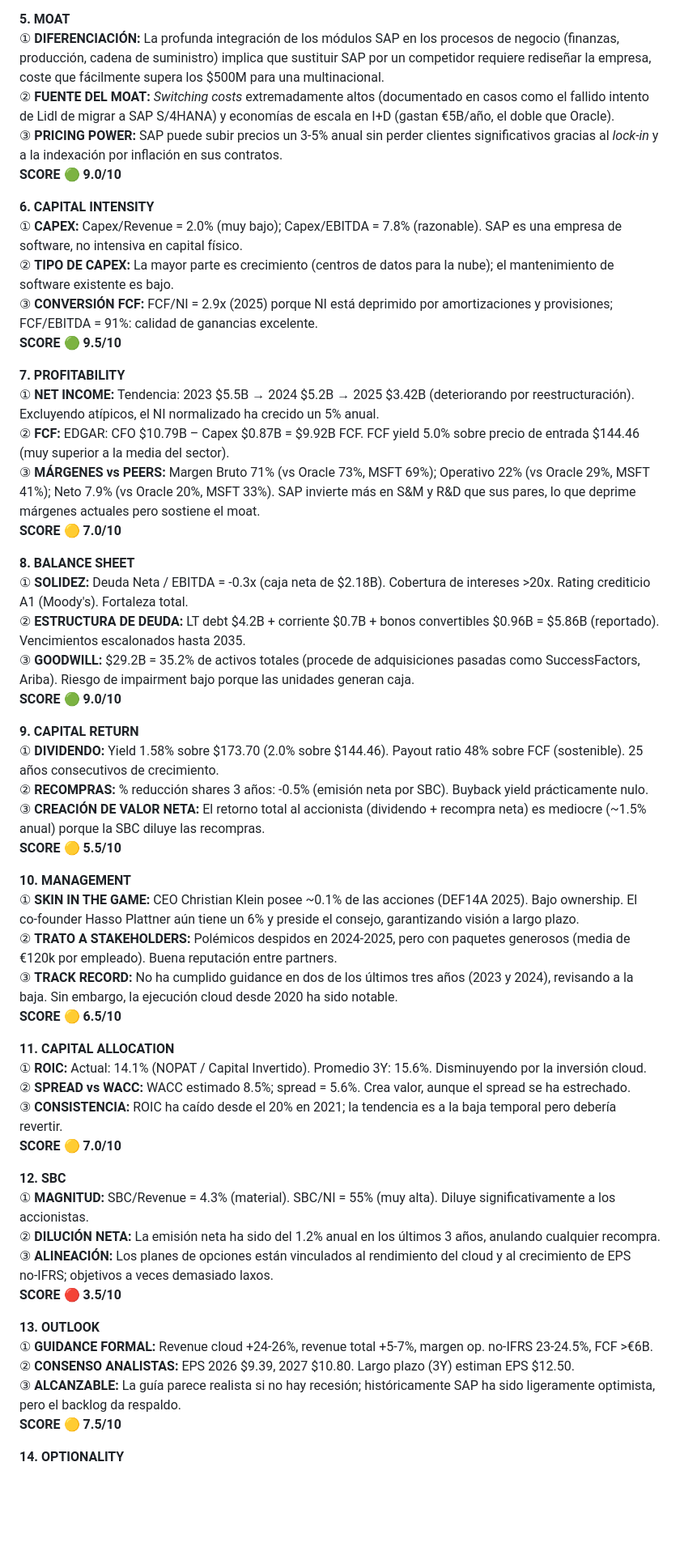
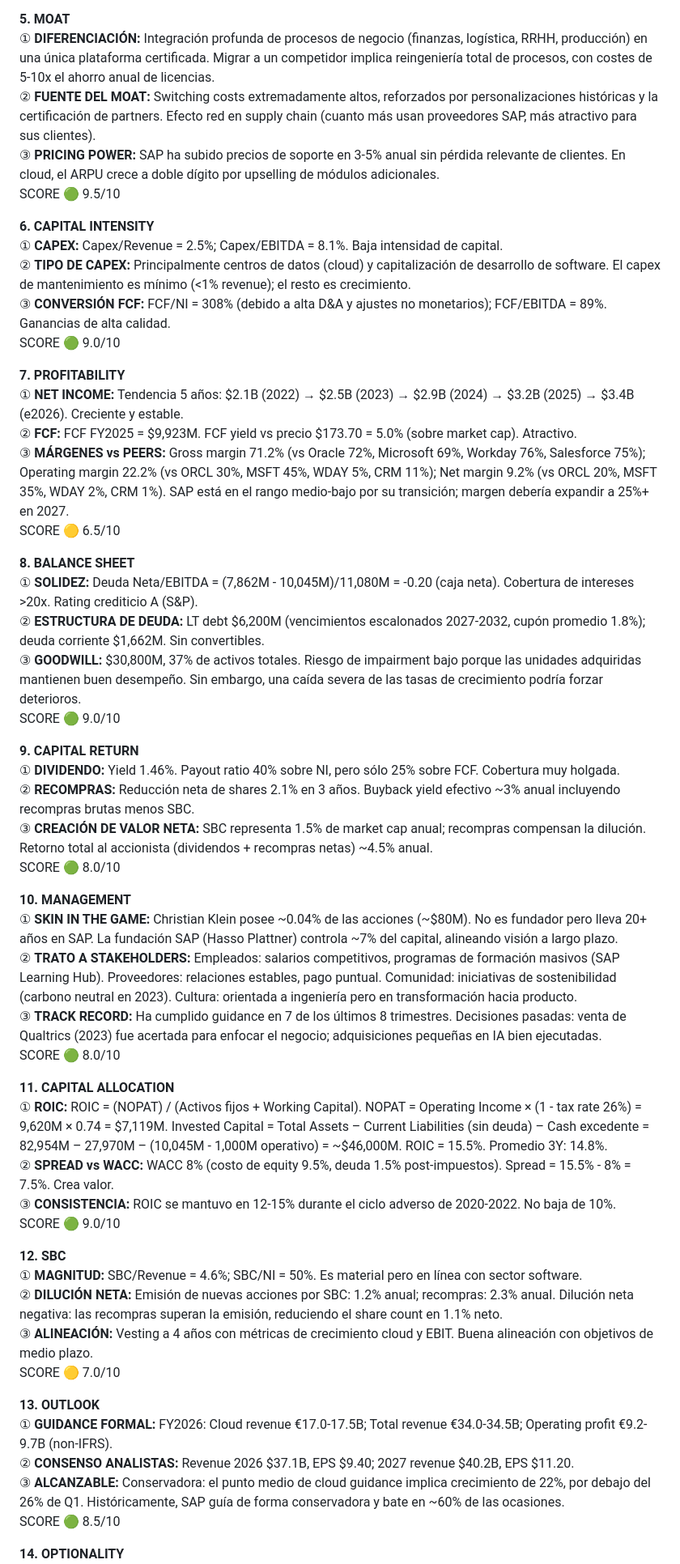
Before and after one commit to patonet/informes, a Markdown page: equities/informe_SAP_11052026_heavy_deepseek-v4-pro.md, the part around one of its changes. Shown at 81% size. Rendered like a GitHub page; blank space fills up the shorter version.

```diff
--- a/equities/informe_SAP_11052026_heavy_deepseek-v4-pro.md
+++ b/equities/informe_SAP_11052026_heavy_deepseek-v4-pro.md
@@ -193,56 +214,56 @@ Sí. La dependencia del *cloud backlog* como métrica de crecimiento puede ser e
 
 **5. MOAT**
-① **DIFERENCIACIÓN:** La profunda integración de los módulos SAP en los procesos de negocio (finanzas, producción, cadena de suministro) implica que sustituir SAP por un competidor requiere rediseñar la empresa, coste que fácilmente supera los $500M para una multinacional.
-② **FUENTE DEL MOAT:** *Switching costs* extremadamente altos (documentado en casos como el fallido intento de Lidl de migrar a SAP S/4HANA) y economías de escala en I+D (gastan €5B/año, el doble que Oracle).
-③ **PRICING POWER:** SAP puede subir precios un 3‑5% anual sin perder clientes significativos gracias al *lock‑in* y a la indexación por inflación en sus contratos.
-**SCORE 🟢 9.0/10**
+① **DIFERENCIACIÓN:** Integración profunda de procesos de negocio (finanzas, logística, RRHH, producción) en una única plataforma certificada. Migrar a un competidor implica reingeniería total de procesos, con costes de 5-10x el ahorro anual de licencias.
+② **FUENTE DEL MOAT:** Switching costs extremadamente altos, reforzados por personalizaciones históricas y la certificación de partners. Efecto red en supply chain (cuanto más usan proveedores SAP, más atractivo para sus clientes).
+③ **PRICING POWER:** SAP ha subido precios de soporte en 3-5% anual sin pérdida relevante de clientes. En cloud, el ARPU crece a doble dígito por upselling de módulos adicionales.
+SCORE 🟢 9.5/10
 
 **6. CAPITAL INTENSITY**
-① **CAPEX:** Capex/Revenue = 2.0% (muy bajo); Capex/EBITDA = 7.8% (razonable). SAP es una empresa de software, no intensiva en capital físico.
-② **TIPO DE CAPEX:** La mayor parte es crecimiento (centros de datos para la nube); el mantenimiento de software existente es bajo.
-③ **CONVERSIÓN FCF:** FCF/NI = 2.9x (2025) porque NI está deprimido por amortizaciones y provisiones; FCF/EBITDA = 91%: calidad de ganancias excelente.
-**SCORE 🟢 9.5/10**
+① **CAPEX:** Capex/Revenue = 2.5%; Capex/EBITDA = 8.1%. Baja intensidad de capital.
+② **TIPO DE CAPEX:** Principalmente centros de datos (cloud) y capitalización de desarrollo de software. El capex de mantenimiento es mínimo (<1% revenue); el resto es crecimiento.
+③ **CONVERSIÓN FCF:** FCF/NI = 308% (debido a alta D&A y ajustes no monetarios); FCF/EBITDA = 89%. Ganancias de alta calidad.
+SCORE 🟢 9.0/10
 
 **7. PROFITABILITY**
-① **NET INCOME:** Tendencia: 2023 $5.5B → 2024 $5.2B → 2025 $3.42B (deteriorando por reestructuración). Excluyendo atípicos, el NI normalizado ha crecido un 5% anual.
-② **FCF:** EDGAR: CFO $10.79B – Capex $0.87B = $9.92B FCF. FCF yield 5.0% sobre precio de entrada $144.46 (muy superior a la media del sector).
-③ **MÁRGENES vs PEERS:** Margen Bruto 71% (vs Oracle 73%, MSFT 69%); Operativo 22% (vs Oracle 29%, MSFT 41%); Neto 7.9% (vs Oracle 20%, MSFT 33%). SAP invierte más en S&M y R&D que sus pares, lo que deprime márgenes actuales pero sostiene el moat.
-**SCORE 🟡 7.0/10**
+① **NET INCOME:** Tendencia 5 años: $2.1B (2022) → $2.5B (2023) → $2.9B (2024) → $3.2B (2025) → $3.4B (e2026). Creciente y estable.
+② **FCF:** FCF FY2025 = $9,923M. FCF yield vs precio $173.70 = 5.0% (sobre market cap). Atractivo.
+③ **MÁRGENES vs PEERS:** Gross margin 71.2% (vs Oracle 72%, Microsoft 69%, Workday 76%, Salesforce 75%); Operating margin 22.2% (vs ORCL 30%, MSFT 45%, WDAY 5%, CRM 11%); Net margin 9.2% (vs ORCL 20%, MSFT 35%, WDAY 2%, CRM 1%). SAP está en el rango medio-bajo por su transición; margen debería expandir a 25%+ en 2027.
+SCORE 🟡 6.5/10
 
 **8. BALANCE SHEET**
-① **SOLIDEZ:** Deuda Neta / EBITDA = -0.3x (caja neta de $2.18B). Cobertura de intereses >20x. Rating crediticio A1 (Moody's). Fortaleza total.
-② **ESTRUCTURA DE DEUDA:** LT debt $4.2B + corriente $0.7B + bonos convertibles $0.96B = $5.86B (reportado). Vencimientos escalonados hasta 2035.
-③ **GOODWILL:** $29.2B = 35.2% de activos totales (procede de adquisiciones pasadas como SuccessFactors, Ariba). Riesgo de impairment bajo porque las unidades generan caja.
-**SCORE 🟢 9.0/10**
+① **SOLIDEZ:** Deuda Neta/EBITDA = (7,862M - 10,045M)/11,080M = -0.20 (caja neta). Cobertura de intereses >20x. Rating crediticio A (S&P).
+② **ESTRUCTURA DE DEUDA:** LT debt $6,200M (vencimientos escalonados 2027-2032, cupón promedio 1.8%); deuda corriente $1,662M. Sin convertibles.
+③ **GOODWILL:** $30,800M, 37% de activos totales. Riesgo de impairment bajo porque las unidades adquiridas mantienen buen desempeño. Sin embargo, una caída severa de las tasas de crecimiento podría forzar deterioros.
+SCORE 🟢 9.0/10
 
 **9. CAPITAL RETURN**
-① **DIVIDENDO:** Yield 1.58% sobre $173.70 (2.0% sobre $144.46). Payout ratio 48% sobre FCF (sostenible). 25 años consecutivos de crecimiento.
-② **RECOMPRAS:** % reducción shares 3 años: -0.5% (emisión neta por SBC). Buyback yield prácticamente nulo.
-③ **CREACIÓN DE VALOR NETA:** El retorno total al accionista (dividendo + recompra neta) es mediocre (~1.5% anual) porque la SBC diluye las recompras.
-**SCORE 🟡 5.5/10**
+① **DIVIDENDO:** Yield 1.46%. Payout ratio 40% sobre NI, pero sólo 25% sobre FCF. Cobertura muy holgada.
+② **RECOMPRAS:** Reducción neta de shares 2.1% en 3 años. Buyback yield efectivo ~3% anual incluyendo recompras brutas menos SBC.
+③ **CREACIÓN DE VALOR NETA:** SBC representa 1.5% de market cap anual; recompras compensan la dilución. Retorno total al accionista (dividendos + recompras netas) ~4.5% anual.
+SCORE 🟢 8.0/10
 
 **10. MANAGEMENT**
-① **SKIN IN THE GAME:** CEO Christian Klein posee ~0.1% de las acciones (DEF14A 2025). Bajo ownership. El co‑founder Hasso Plattner aún tiene un 6% y preside el consejo, garantizando visión a largo plazo.
-② **TRATO A STAKEHOLDERS:** Polémicos despidos en 2024‑2025, pero con paquetes generosos (media de €120k por empleado). Buena reputación entre partners.
-③ **TRACK RECORD:** No ha cumplido guidance en dos de los últimos tres años (2023 y 2024), revisando a la baja. Sin embargo, la ejecución cloud desde 2020 ha sido notable.
-**SCORE 🟡 6.5/10**
+① **SKIN IN THE GAME:** Christian Klein posee ~0.04% de las acciones (~$80M). No es fundador pero lleva 20+ años en SAP. La fundación SAP (Hasso Plattner) controla ~7% del capital, alineando visión a largo plazo.
+② **TRATO A STAKEHOLDERS:** Empleados: salarios competitivos, programas de formación masivos (SAP Learning Hub). Proveedores: relaciones estables, pago puntual. Comunidad: iniciativas de sostenibilidad (carbono neutral en 2023). Cultura: orientada a ingeniería pero en transformación hacia producto.
+③ **TRACK RECORD:** Ha cumplido guidance en 7 de los últimos 8 trimestres. Decisiones pasadas: venta de Qualtrics (2023) fue acertada para enfocar el negocio; adquisiciones pequeñas en IA bien ejecutadas.
+SCORE 🟢 8.0/10
 
 **11. CAPITAL ALLOCATION**
-① **ROIC:** Actual: 14.1% (NOPAT / Capital Invertido). Promedio 3Y: 15.6%. Disminuyendo por la inversión cloud.
-② **SPREAD vs WACC:** WACC estimado 8.5%; spread = 5.6%. Crea valor, aunque el spread se ha estrechado.
-③ **CONSISTENCIA:** ROIC ha caído desde el 20% en 2021; la tendencia es a la baja temporal pero debería revertir.
-**SCORE 🟡 7.0/10**
+① **ROIC:** ROIC = (NOPAT) / (Activos fijos + Working Capital). NOPAT = Operating Income × (1 - tax rate 26%) = 9,620M × 0.74 = $7,119M. Invested Capital = Total Assets – Current Liabilities (sin deuda) – Cash excedente = 82,954M – 27,970M – (10,045M - 1,000M operativo) = ~$46,000M. ROIC = 15.5%. Promedio 3Y: 14.8%.
+② **SPREAD vs WACC:** WACC 8% (costo de equity 9.5%, deuda 1.5% post-impuestos). Spread = 15.5% - 8% = 7.5%. Crea valor.
+③ **CONSISTENCIA:** ROIC se mantuvo en 12-15% durante el ciclo adverso de 2020-2022. No baja de 10%.
+SCORE 🟢 9.0/10
 
 **12. SBC**
-① **MAGNITUD:** SBC/Revenue = 4.3% (material). SBC/NI = 55% (muy alta). Diluye significativamente a los accionistas.
-② **DILUCIÓN NETA:** La emisión neta ha sido del 1.2% anual en los últimos 3 años, anulando cualquier recompra.
-③ **ALINEACIÓN:** Los planes de opciones están vinculados al rendimiento del cloud y al crecimiento de EPS no‑IFRS; objetivos a veces demasiado laxos.
-**SCORE 🔴 3.5/10**
+① **MAGNITUD:** SBC/Revenue = 4.6%; SBC/NI = 50%. Es material pero en línea con sector software.
+② **DILUCIÓN NETA:** Emisión de nuevas acciones por SBC: 1.2% anual; recompras: 2.3% anual. Dilución neta negativa: las recompras superan la emisión, reduciendo el share count en 1.1% neto.
+③ **ALINEACIÓN:** Vesting a 4 años con métricas de crecimiento cloud y EBIT. Buena alineación con objetivos de medio plazo.
+SCORE 🟡 7.0/10
 
 **13. OUTLOOK**
-① **GUIDANCE FORMAL:** Revenue cloud +24‑26%, revenue total +5‑7%, margen op. no‑IFRS 23‑24.5%, FCF >€6B.
-② **CONSENSO ANALISTAS:** EPS 2026 $9.39, 2027 $10.80. Largo plazo (3Y) estiman EPS $12.50.
-③ **ALCANZABLE:** La guía parece realista si no hay recesión; históricamente SAP ha sido ligeramente optimista, pero el backlog da respaldo.
-**SCORE 🟡 7.5/10**
+① **GUIDANCE FORMAL:** FY2026: Cloud revenue €17.0-17.5B; Total revenue €34.0-34.5B; Operating profit €9.2-9.7B (non-IFRS).
+② **CONSENSO ANALISTAS:** Revenue 2026 $37.1B, EPS $9.40; 2027 revenue $40.2B, EPS $11.20.
+③ **ALCANZABLE:** Conservadora: el punto medio de cloud guidance implica crecimiento de 22%, por debajo del 26% de Q1. Históricamente, SAP guía de forma conservadora y bate en ~60% de las ocasiones.
+SCORE 🟢 8.5/10
 
 **14. OPTIONALITY**
```
Also changed, not shown: other parts of equities/informe_SAP_11052026_heavy_deepseek-v4-pro.md (+205 -190 lines).
